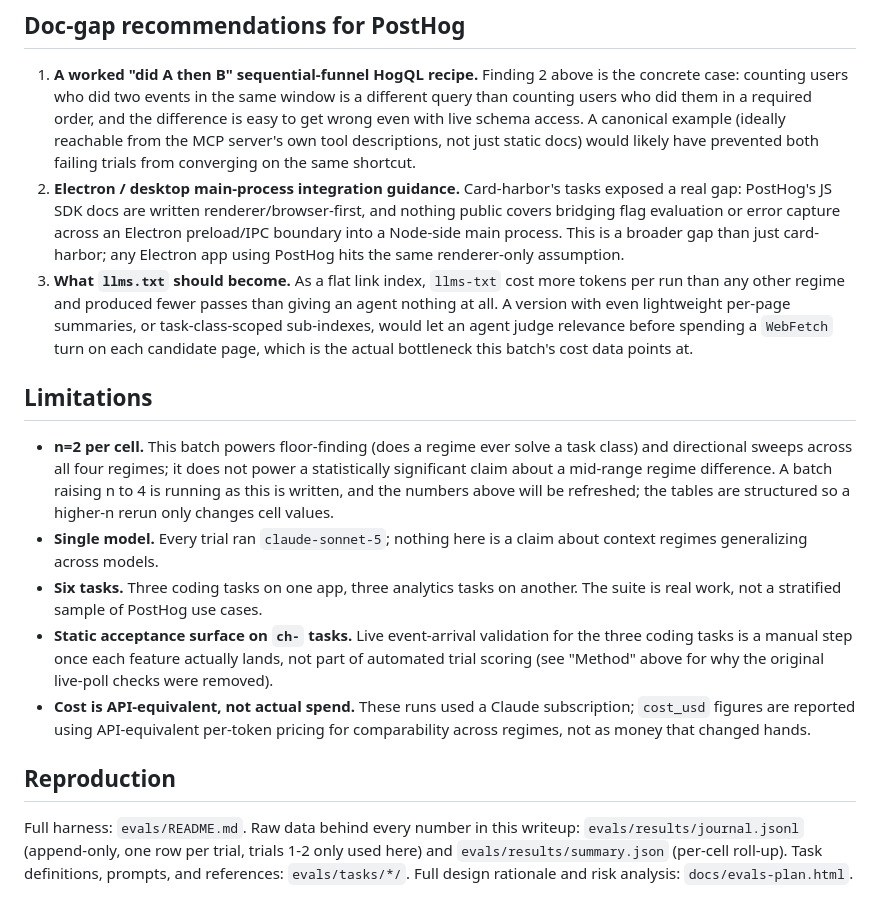
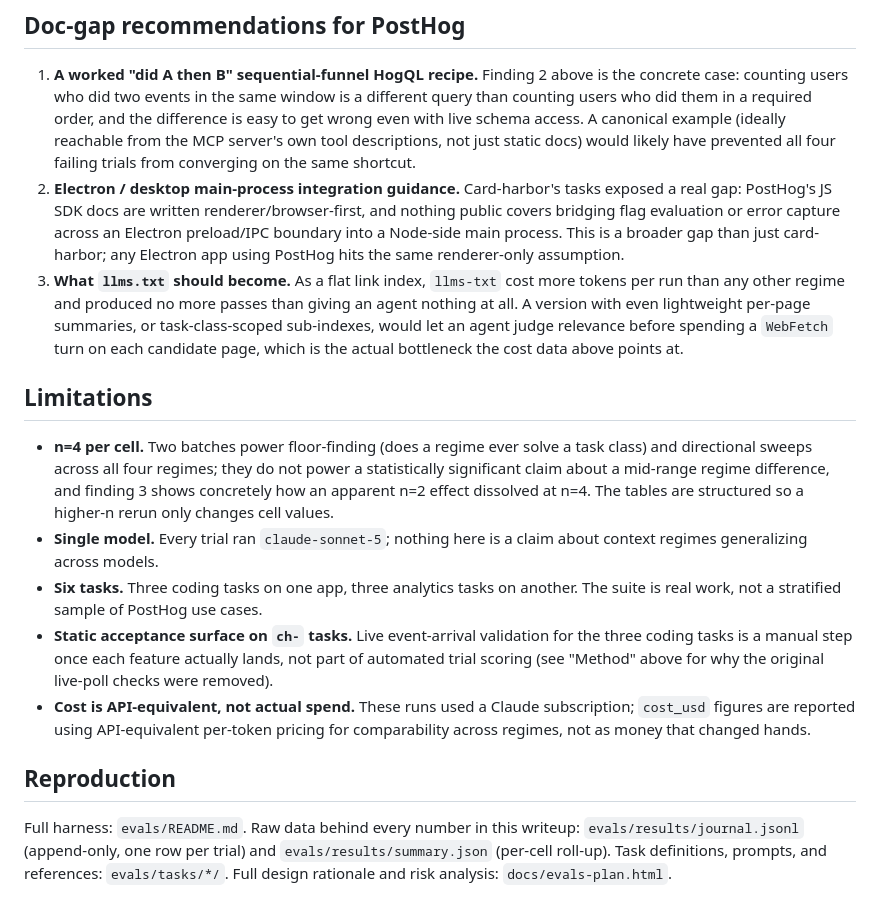
Before and after one commit to johncwaters/claude-setup, a Markdown page: docs/evals-writeup.md, the part around one of its changes. GitHub-like rendering.

```diff
--- a/docs/evals-writeup.md
+++ b/docs/evals-writeup.md
@@ -221,7 +231,7 @@ The parts of this harness that took the most iteration to get right, and why:
    query than counting users who did them in a required order, and the difference is
    easy to get wrong even with live schema access. A canonical example (ideally
    reachable from the MCP server's own tool descriptions, not just static docs) would
-   likely have prevented both failing trials from converging on the same shortcut.
+   likely have prevented all four failing trials from converging on the same shortcut.
 2. **Electron / desktop main-process integration guidance.** Card-harbor's tasks exposed
    a real gap: PostHog's JS SDK docs are written renderer/browser-first, and nothing
    public covers bridging flag evaluation or error capture across an Electron
@@ -229,18 +239,18 @@ The parts of this harness that took the most iteration to get right, and why:
    just card-harbor; any Electron app using PostHog hits the same renderer-only
    assumption.
 3. **What `llms.txt` should become.** As a flat link index, `llms-txt` cost more tokens
-   per run than any other regime and produced fewer passes than giving an agent nothing
-   at all. A version with even lightweight per-page summaries, or task-class-scoped
+   per run than any other regime and produced no more passes than giving an agent
+   nothing at all. A version with even lightweight per-page summaries, or task-class-scoped
    sub-indexes, would let an agent judge relevance before spending a `WebFetch` turn on
-   each candidate page, which is the actual bottleneck this batch's cost data points at.
+   each candidate page, which is the actual bottleneck the cost data above points at.
 
 ## Limitations
 
-- **n=2 per cell.** This batch powers floor-finding (does a regime ever solve a task
-  class) and directional sweeps across all four regimes; it does not power a
-  statistically significant claim about a mid-range regime difference. A batch raising
-  n to 4 is running as this is written, and the numbers above will be refreshed; the
-  tables are structured so a higher-n rerun only changes cell values.
+- **n=4 per cell.** Two batches power floor-finding (does a regime ever solve a task
+  class) and directional sweeps across all four regimes; they do not power a
+  statistically significant claim about a mid-range regime difference, and finding 3
+  shows concretely how an apparent n=2 effect dissolved at n=4. The tables are
+  structured so a higher-n rerun only changes cell values.
 - **Single model.** Every trial ran `claude-sonnet-5`; nothing here is a claim about
   context regimes generalizing across models.
 - **Six tasks.** Three coding tasks on one app, three analytics tasks on another. The
@@ -256,7 +266,7 @@ The parts of this harness that took the most iteration to get right, and why:
 ## Reproduction
 
 Full harness: `evals/README.md`. Raw data behind every number in this writeup:
-`evals/results/journal.jsonl` (append-only, one row per trial, trials 1-2 only used
-here) and `evals/results/summary.json` (per-cell roll-up). Task definitions, prompts,
+`evals/results/journal.jsonl` (append-only, one row per trial) and
+`evals/results/summary.json` (per-cell roll-up). Task definitions, prompts,
 and references: `evals/tasks/*/`. Full design rationale and risk analysis:
 `docs/evals-plan.html`.
```
Also changed, not shown: other parts of docs/evals-writeup.md (+70 -60 lines).
